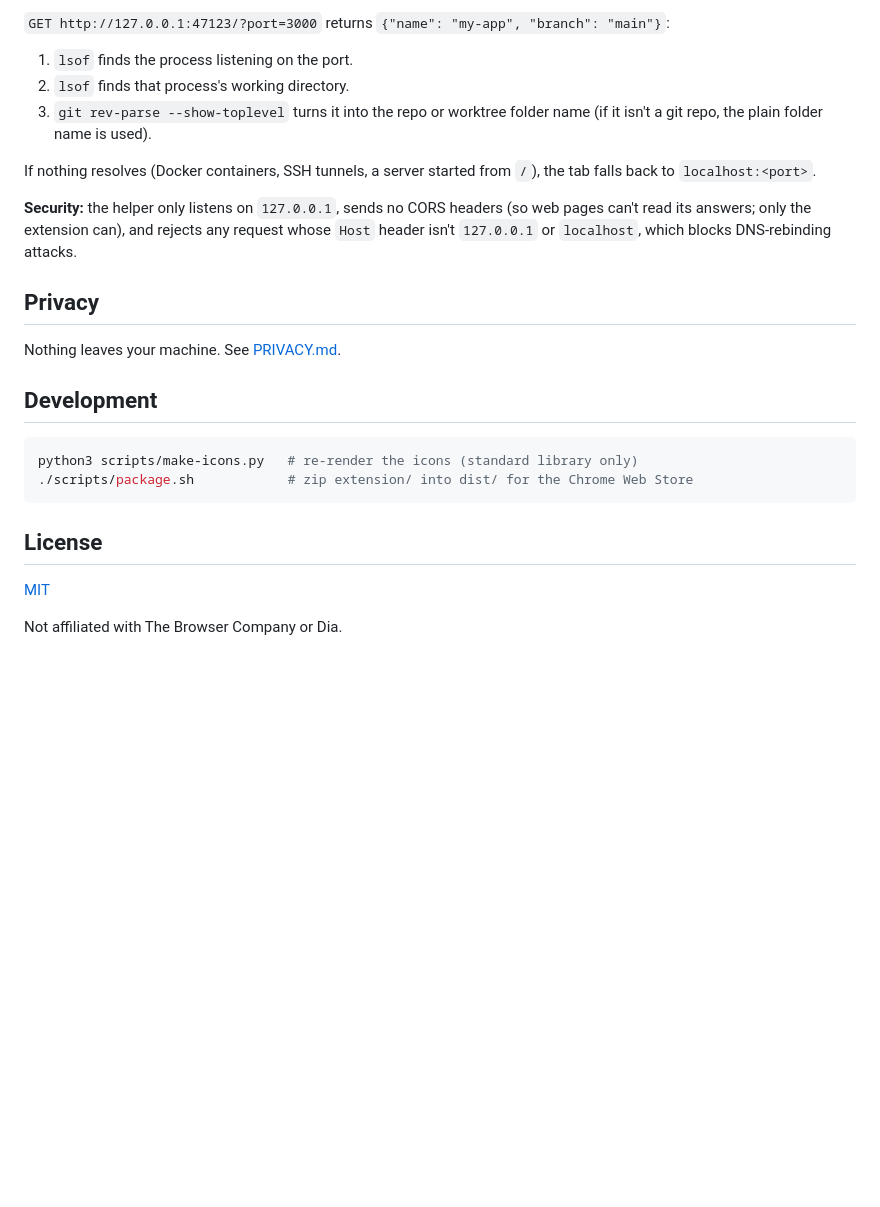
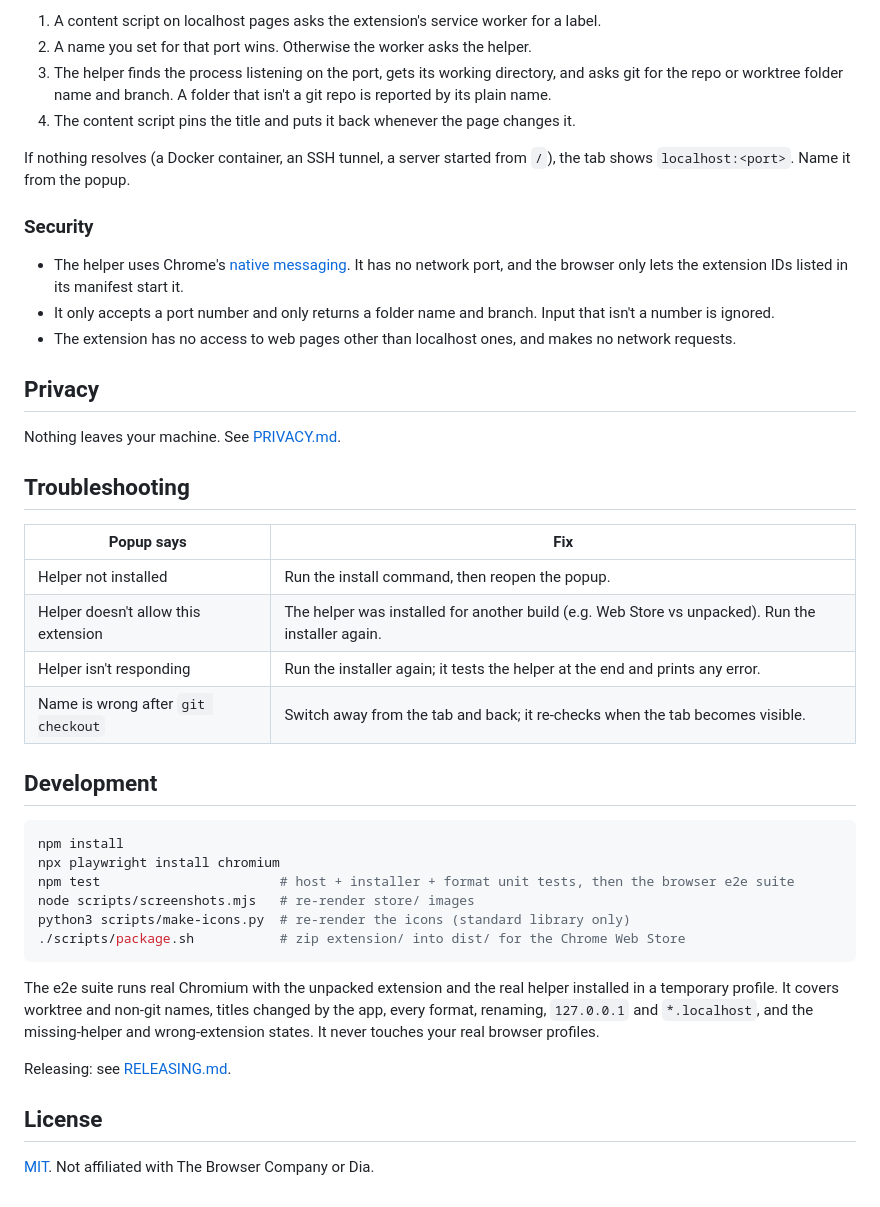
Before and after one commit to Jynx-hub/localhost-tab-titles, a Markdown page: README.md, the part around one of its changes. Drawn GitHub-style; blank space fills up the shorter version.

````diff
--- a/README.md
+++ b/README.md
@@ -58,31 +66,55 @@ systemd or whatever process manager you like. The installer is macOS-only.
 
-`GET http://127.0.0.1:47123/?port=3000` returns `{"name": "my-app", "branch": "main"}`:
+1. A content script on localhost pages asks the extension's service worker for a label.
+2. A name you set for that port wins. Otherwise the worker asks the helper.
+3. The helper finds the process listening on the port, gets its working directory, and asks
+   git for the repo or worktree folder name and branch. A folder that isn't a git repo is
+   reported by its plain name.
+4. The content script pins the title and puts it back whenever the page changes it.
 
-1. `lsof` finds the process listening on the port.
-2. `lsof` finds that process's working directory.
-3. `git rev-parse --show-toplevel` turns it into the repo or worktree folder name (if it isn't
-   a git repo, the plain folder name is used).
+If nothing resolves (a Docker container, an SSH tunnel, a server started from `/`), the tab
+shows `localhost:<port>`. Name it from the popup.
 
-If nothing resolves (Docker containers, SSH tunnels, a server started from `/`), the tab
-falls back to `localhost:<port>`.
+### Security
 
-**Security:** the helper only listens on `127.0.0.1`, sends no CORS headers (so web pages
-can't read its answers; only the extension can), and rejects any request whose `Host` header
-isn't `127.0.0.1` or `localhost`, which blocks DNS-rebinding attacks.
+- The helper uses Chrome's [native messaging](https://developer.chrome.com/docs/extensions/develop/concepts/native-messaging).
+  It has no network port, and the browser only lets the extension IDs listed in its
+  manifest start it.
+- It only accepts a port number and only returns a folder name and branch. Input that
+  isn't a number is ignored.
+- The extension has no access to web pages other than localhost ones, and makes no
+  network requests.
 
 ## Privacy
 
 Nothing leaves your machine. See [PRIVACY.md](PRIVACY.md).
 
+## Troubleshooting
+
+| Popup says | Fix |
+|---|---|
+| Helper not installed | Run the install command, then reopen the popup. |
+| Helper doesn't allow this extension | The helper was installed for another build (e.g. Web Store vs unpacked). Run the installer again. |
+| Helper isn't responding | Run the installer again; it tests the helper at the end and prints any error. |
+| Name is wrong after `git checkout` | Switch away from the tab and back; it re-checks when the tab becomes visible. |
+
 ## Development
 
 ```bash
-python3 scripts/make-icons.py   # re-render the icons (standard library only)
-./scripts/package.sh            # zip extension/ into dist/ for the Chrome Web Store
+npm install
+npx playwright install chromium
+npm test                       # host + installer + format unit tests, then the browser e2e suite
+node scripts/screenshots.mjs   # re-render store/ images
+python3 scripts/make-icons.py  # re-render the icons (standard library only)
+./scripts/package.sh           # zip extension/ into dist/ for the Chrome Web Store
 ```
+
+The e2e suite runs real Chromium with the unpacked extension and the real helper installed
+in a temporary profile. It covers worktree and non-git names, titles changed by the app,
+every format, renaming, `127.0.0.1` and `*.localhost`, and the missing-helper and
+wrong-extension states. It never touches your real browser profiles.
+
+Releasing: see [RELEASING.md](RELEASING.md).
 
 ## License
 
-[MIT](LICENSE)
-
-Not affiliated with The Browser Company or Dia.
+[MIT](LICENSE). Not affiliated with The Browser Company or Dia.
````
Also changed, not shown: other parts of README.md (+39 -31 lines), PRIVACY.md (+18 -9 lines), RELEASING.md (added, +24 -0 lines), STORE.md (added, +50 -0 lines), store/popup-dark.png (added), store/popup-light.png (added), store/screenshot-1280x800.png (added), 4 other files.
